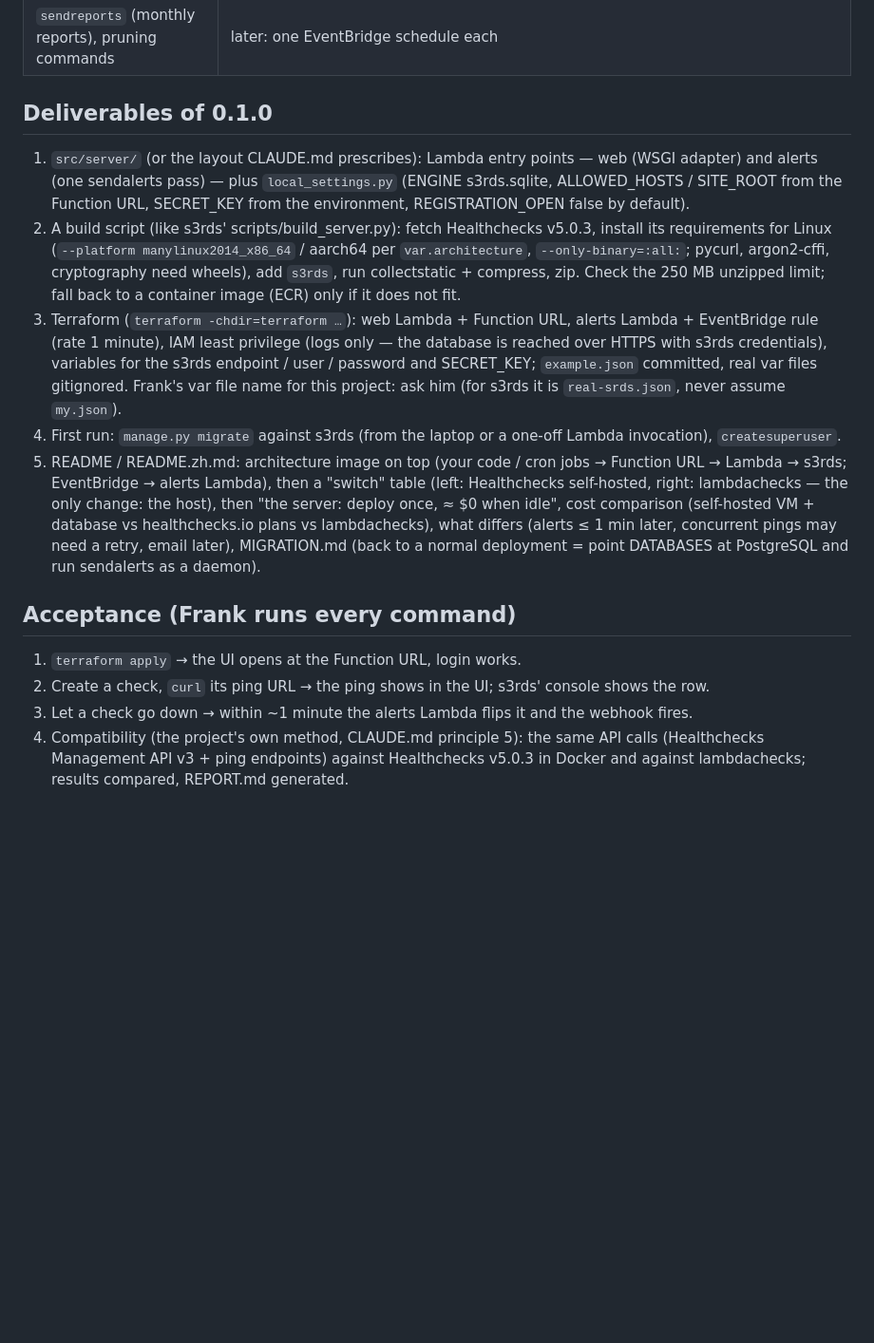
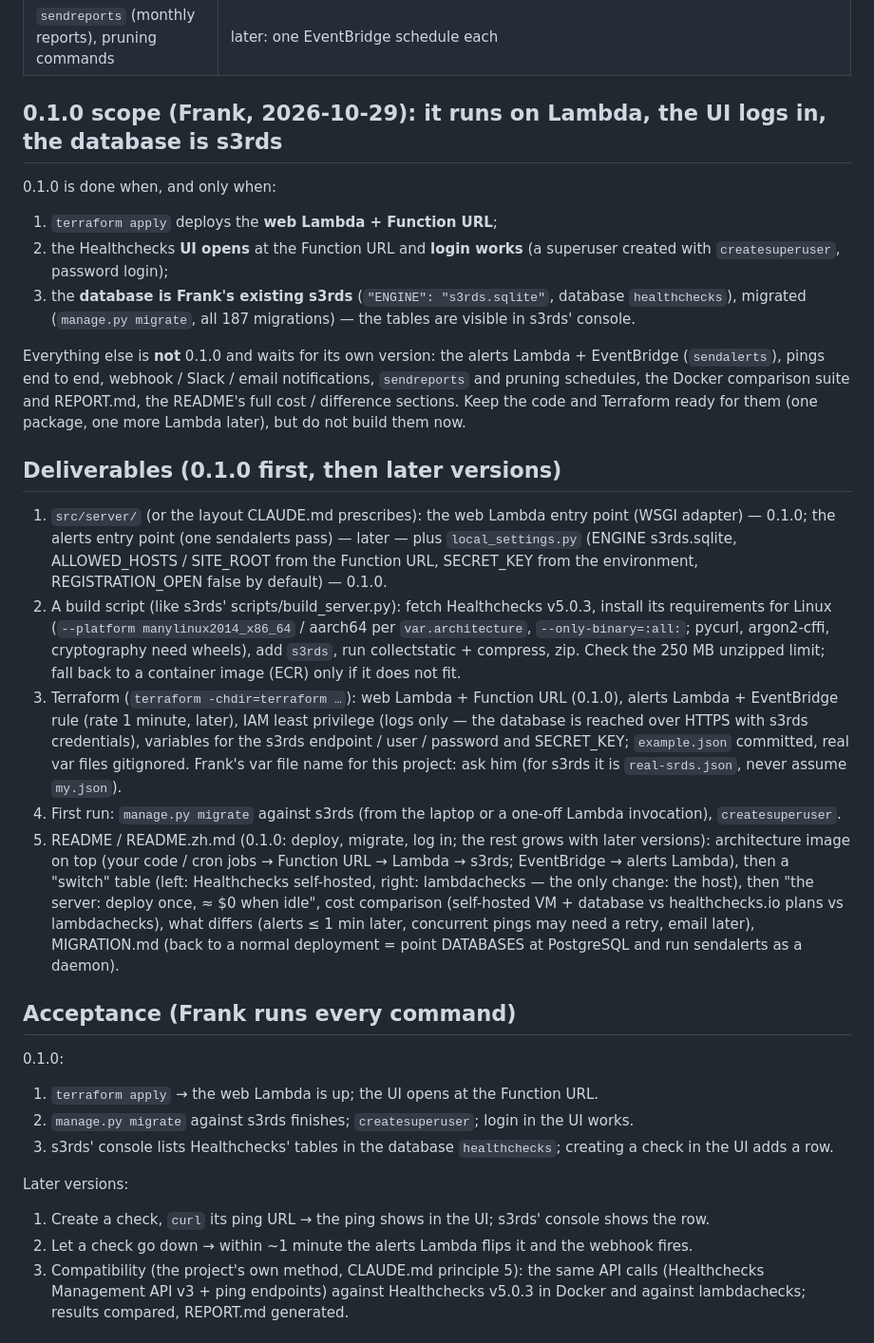
Before and after one commit to cloudformer/lambdachecks, a Markdown page: KICKOFF.md, the part around the change. Shown at 95% size. Drawn GitHub-style; blank space fills up the shorter version.

Commit message:
Kickoff brief: 0.1.0 = runs on Lambda, UI login, database on s3rds

```diff
--- a/KICKOFF.md
+++ b/KICKOFF.md
@@ -51,22 +51,38 @@ Category in SERIES.md (template repo): app-serverless, next to lambdavault (the
 | email (login links, alerts) | first version: password login (`createsuperuser`), alerts through webhook / Slack integrations. SES later |
 | `sendreports` (monthly reports), pruning commands | later: one EventBridge schedule each |
 
-## Deliverables of 0.1.0
+## 0.1.0 scope (Frank, 2026-10-29): it runs on Lambda, the UI logs in, the database is s3rds
 
-1. `src/server/` (or the layout CLAUDE.md prescribes): Lambda entry points — web (WSGI adapter) and alerts (one
-   sendalerts pass) — plus `local_settings.py` (ENGINE s3rds.sqlite, ALLOWED_HOSTS / SITE_ROOT from the Function
-   URL, SECRET_KEY from the environment, REGISTRATION_OPEN false by default).
+0.1.0 is done when, and only when:
+
+1. `terraform apply` deploys the **web Lambda + Function URL**;
+2. the Healthchecks **UI opens** at the Function URL and **login works** (a superuser created with
+   `createsuperuser`, password login);
+3. the **database is Frank's existing s3rds** (`"ENGINE": "s3rds.sqlite"`, database `healthchecks`), migrated
+   (`manage.py migrate`, all 187 migrations) — the tables are visible in s3rds' console.
+
+Everything else is **not** 0.1.0 and waits for its own version: the alerts Lambda + EventBridge (`sendalerts`),
+pings end to end, webhook / Slack / email notifications, `sendreports` and pruning schedules, the Docker
+comparison suite and REPORT.md, the README's full cost / difference sections. Keep the code and Terraform ready
+for them (one package, one more Lambda later), but do not build them now.
+
+## Deliverables (0.1.0 first, then later versions)
+
+1. `src/server/` (or the layout CLAUDE.md prescribes): the web Lambda entry point (WSGI adapter) — 0.1.0; the
+   alerts entry point (one sendalerts pass) — later — plus `local_settings.py` (ENGINE s3rds.sqlite,
+   ALLOWED_HOSTS / SITE_ROOT from the Function URL, SECRET_KEY from the environment, REGISTRATION_OPEN false by
+   default) — 0.1.0.
 2. A build script (like s3rds' scripts/build_server.py): fetch Healthchecks v5.0.3, install its requirements for
    Linux (`--platform manylinux2014_x86_64` / aarch64 per `var.architecture`, `--only-binary=:all:`; pycurl,
    argon2-cffi, cryptography need wheels), add `s3rds`, run collectstatic + compress, zip. Check the 250 MB
    unzipped limit; fall back to a container image (ECR) only if it does not fit.
-3. Terraform (`terraform -chdir=terraform …`): web Lambda + Function URL, alerts Lambda + EventBridge rule
-   (rate 1 minute), IAM least privilege (logs only — the database is reached over HTTPS with s3rds credentials),
+3. Terraform (`terraform -chdir=terraform …`): web Lambda + Function URL (0.1.0), alerts Lambda + EventBridge
+   rule (rate 1 minute, later), IAM least privilege (logs only — the database is reached over HTTPS with s3rds credentials),
    variables for the s3rds endpoint / user / password and SECRET_KEY; `example.json` committed, real var files
    gitignored. Frank's var file name for this project: ask him (for s3rds it is `real-srds.json`, never assume
    `my.json`).
 4. First run: `manage.py migrate` against s3rds (from the laptop or a one-off Lambda invocation), `createsuperuser`.
-5. README / README.zh.md: architecture image on top (your code / cron jobs → Function URL → Lambda → s3rds;
+5. README / README.zh.md (0.1.0: deploy, migrate, log in; the rest grows with later versions): architecture image on top (your code / cron jobs → Function URL → Lambda → s3rds;
    EventBridge → alerts Lambda), then a "switch" table (left: Healthchecks self-hosted, right: lambdachecks —
    the only change: the host), then "the server: deploy once, ≈ $0 when idle", cost comparison
    (self-hosted VM + database vs healthchecks.io plans vs lambdachecks), what differs (alerts ≤ 1 min later,
@@ -75,10 +91,15 @@ Category in SERIES.md (template repo): app-serverless, next to lambdavault (the
 
 ## Acceptance (Frank runs every command)
 
-1. `terraform apply` → the UI opens at the Function URL, login works.
-2. Create a check, `curl` its ping URL → the ping shows in the UI; s3rds' console shows the row.
-3. Let a check go down → within ~1 minute the alerts Lambda flips it and the webhook fires.
-4. Compatibility (the project's own method, CLAUDE.md principle 5): the same API calls (Healthchecks Management
+0.1.0:
+1. `terraform apply` → the web Lambda is up; the UI opens at the Function URL.
+2. `manage.py migrate` against s3rds finishes; `createsuperuser`; login in the UI works.
+3. s3rds' console lists Healthchecks' tables in the database `healthchecks`; creating a check in the UI adds a row.
+
+Later versions:
+1. Create a check, `curl` its ping URL → the ping shows in the UI; s3rds' console shows the row.
+2. Let a check go down → within ~1 minute the alerts Lambda flips it and the webhook fires.
+3. Compatibility (the project's own method, CLAUDE.md principle 5): the same API calls (Healthchecks Management
    API v3 + ping endpoints) against Healthchecks v5.0.3 in Docker and against lambdachecks; results compared,
    REPORT.md generated.
 
```
